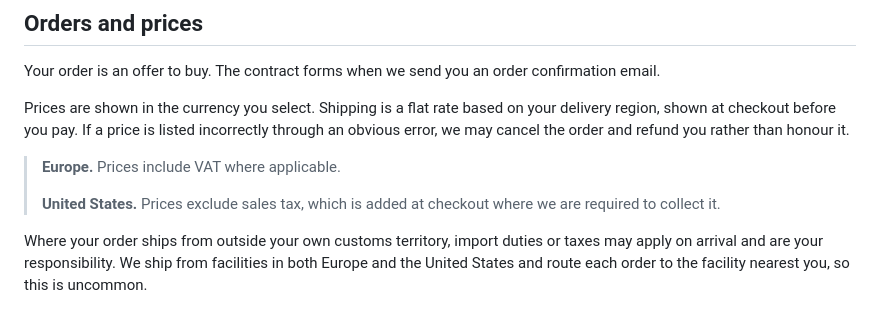
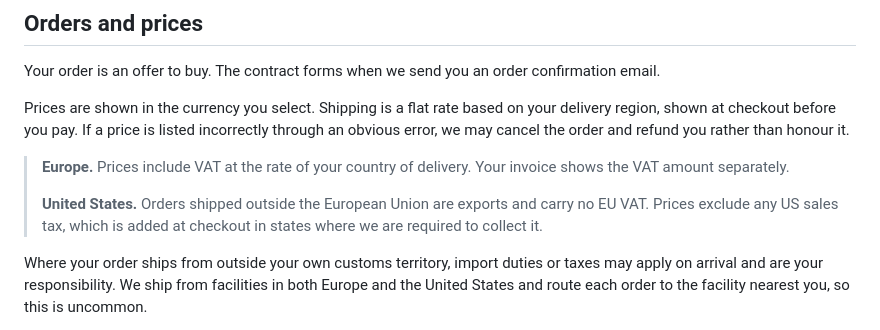
Before and after one commit to LeonardoFreitas3/OurMoment, a Markdown page: legal/terms.md, the part around the change. Rendered like a GitHub page.

```diff
--- a/legal/terms.md
+++ b/legal/terms.md
@@ -47,10 +47,12 @@ your delivery region, shown at checkout before you pay. If a price is listed
 incorrectly through an obvious error, we may cancel the order and refund you
 rather than honour it.
 
-> **Europe.** Prices include VAT where applicable.
+> **Europe.** Prices include VAT at the rate of your country of delivery. Your
+> invoice shows the VAT amount separately.
 >
-> **United States.** Prices exclude sales tax, which is added at checkout where
-> we are required to collect it.
+> **United States.** Orders shipped outside the European Union are exports and
+> carry no EU VAT. Prices exclude any US sales tax, which is added at checkout
+> in states where we are required to collect it.
 
 Where your order ships from outside your own customs territory, import duties
 or taxes may apply on arrival and are your responsibility. We ship from
```
Also changed, not shown: legal/README.md (+16 -0 lines).
